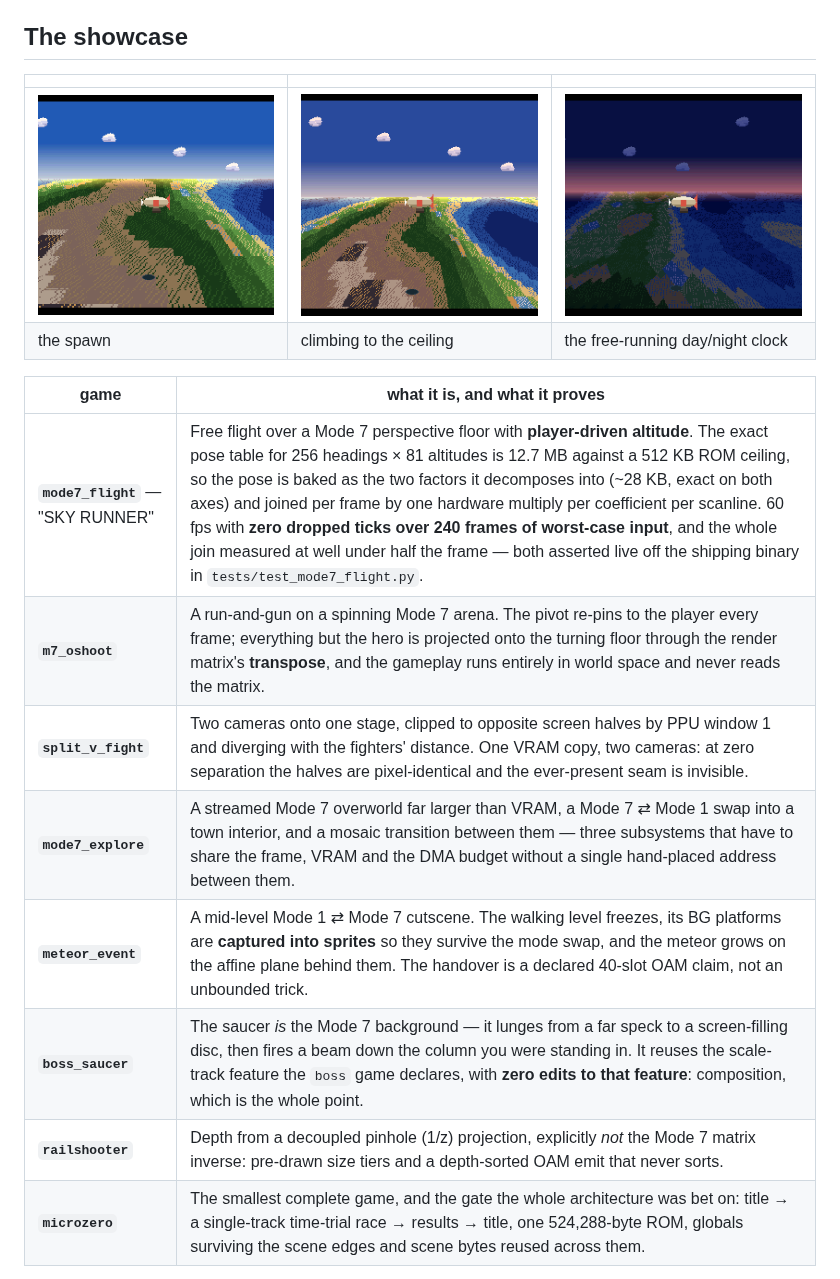
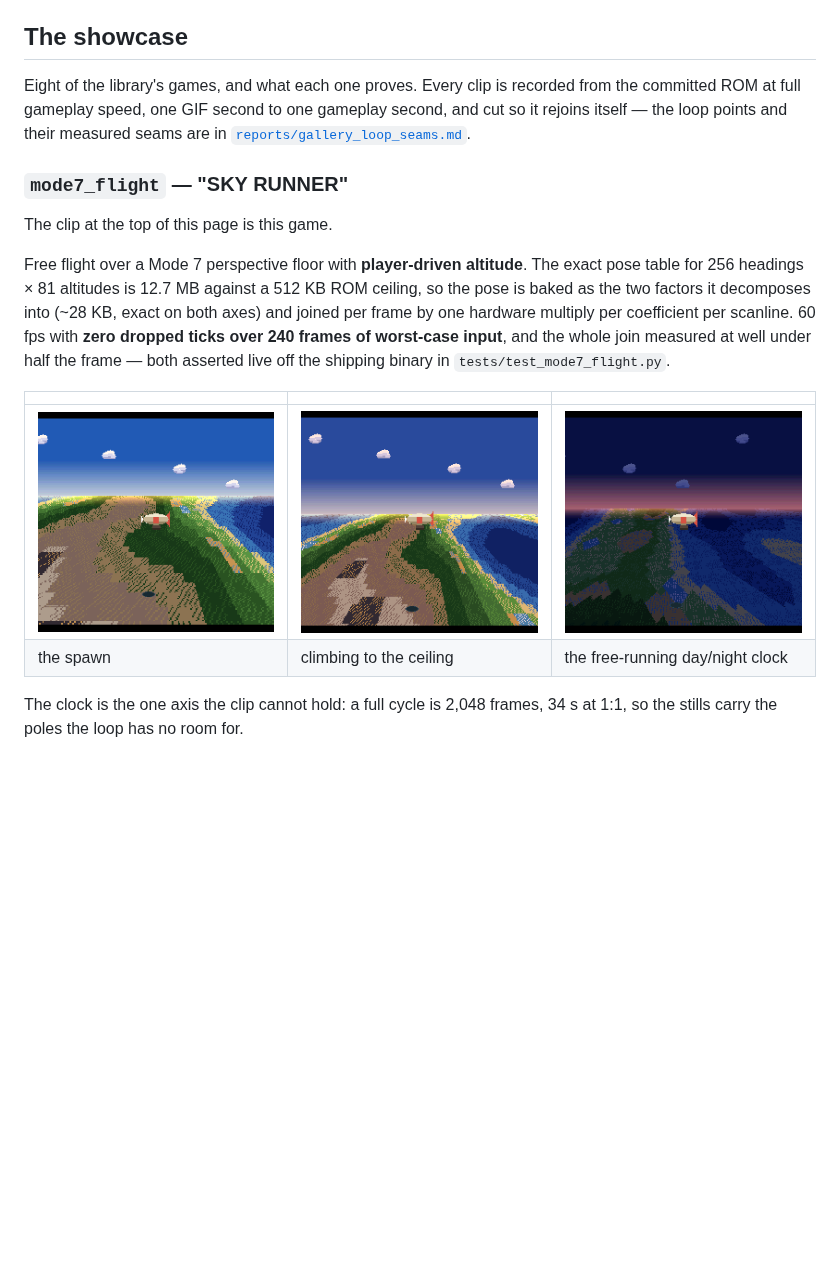
Before and after one commit to jreinach-alt/SuperForge, a Markdown page: README.md, the part around one of its changes. Drawn GitHub-style; blank space fills up the shorter version.

```diff
--- a/README.md
+++ b/README.md
@@ -61,19 +61,28 @@ three of them are in `game/` and `engine/features/` because of it.
 
 ## The showcase
 
+Eight of the library's games, and what each one proves. Every clip is recorded
+from the committed ROM at full gameplay speed, one GIF second to one gameplay
+second, and cut so it rejoins itself — the loop points and their measured seams
+are in [`reports/gallery_loop_seams.md`](reports/gallery_loop_seams.md).
+
+### `mode7_flight` — "SKY RUNNER"
+
+The clip at the top of this page is this game.
+
+Free flight over a Mode 7 perspective floor with **player-driven altitude**.
+The exact pose table for 256 headings × 81 altitudes is 12.7 MB against a
+512 KB ROM ceiling, so the pose is baked as the two factors it decomposes into
+(~28 KB, exact on both axes) and joined per frame by one hardware multiply per
+coefficient per scanline. 60 fps with **zero dropped ticks over 240 frames of
+worst-case input**, and the whole join measured at well under half the frame —
+both asserted live off the shipping binary in `tests/test_mode7_flight.py`.
+
 | | | |
 |---|---|---|
 | ![spawn](docs/img/m7f_01_spawn.png) | ![at the ceiling](docs/img/m7f_02_ceiling.png) | ![the same world at night](docs/img/m7f_07_night.png) |
 | the spawn | climbing to the ceiling | the free-running day/night clock |
 
-| game | what it is, and what it proves |
-|---|---|
-| **`mode7_flight`** — "SKY RUNNER" | Free flight over a Mode 7 perspective floor with **player-driven altitude**. The exact pose table for 256 headings × 81 altitudes is 12.7 MB against a 512 KB ROM ceiling, so the pose is baked as the two factors it decomposes into (~28 KB, exact on both axes) and joined per frame by one hardware multiply per coefficient per scanline. 60 fps with **zero dropped ticks over 240 frames of worst-case input**, and the whole join measured at well under half the frame — both asserted live off the shipping binary in `tests/test_mode7_flight.py`. |
-| **`m7_oshoot`** | A run-and-gun on a spinning Mode 7 arena. The pivot re-pins to the player every frame; everything but the hero is projected onto the turning floor through the render matrix's **transpose**, and the gameplay runs entirely in world space and never reads the matrix. |
-| **`split_v_fight`** | Two cameras onto one stage, clipped to opposite screen halves by PPU window 1 and diverging with the fighters' distance. One VRAM copy, two cameras: at zero separation the halves are pixel-identical and the ever-present seam is invisible. |
-| **`mode7_explore`** | A streamed Mode 7 overworld far larger than VRAM, a Mode 7 ⇄ Mode 1 swap into a town interior, and a mosaic transition between them — three subsystems that have to share the frame, VRAM and the DMA budget without a single hand-placed address between them. |
-| **`meteor_event`** | A mid-level Mode 1 ⇄ Mode 7 cutscene. The walking level freezes, its BG platforms are **captured into sprites** so they survive the mode swap, and the meteor grows on the affine plane behind them. The handover is a declared 40-slot OAM claim, not an unbounded trick. |
-| **`boss_saucer`** | The saucer *is* the Mode 7 background — it lunges from a far speck to a screen-filling disc, then fires a beam down the column you were standing in. It reuses the scale-track feature the `boss` game declares, with **zero edits to that feature**: composition, which is the whole point. |
-| **`railshooter`** | Depth from a decoupled pinhole (1/z) projection, explicitly *not* the Mode 7 matrix inverse: pre-drawn size tiers and a depth-sorted OAM emit that never sorts. |
-| **`microzero`** | The smallest complete game, and the gate the whole architecture was bet on: title → a single-track time-trial race → results → title, one 524,288-byte ROM, globals surviving the scene edges and scene bytes reused across them. |
+The clock is the one axis the clip cannot hold: a full cycle is 2,048 frames,
+34 s at 1:1, so the stills carry the poles the loop has no room for.
 
```
Also changed, not shown: other parts of README.md (+60 -3 lines), reports/gallery_loop_seams.md (added, +71 -0 lines), docs/img/gif_boss_saucer.gif, docs/img/gif_railshooter.gif, 14 other files.
